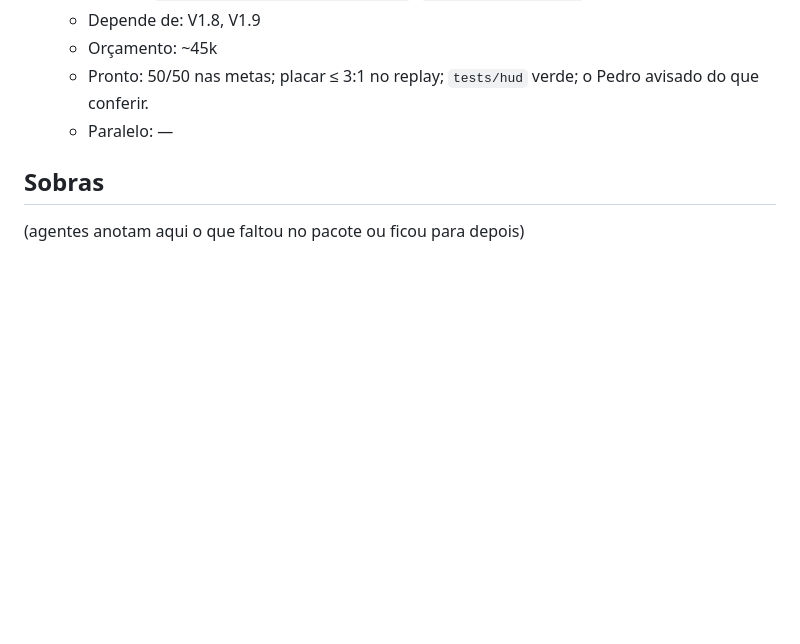
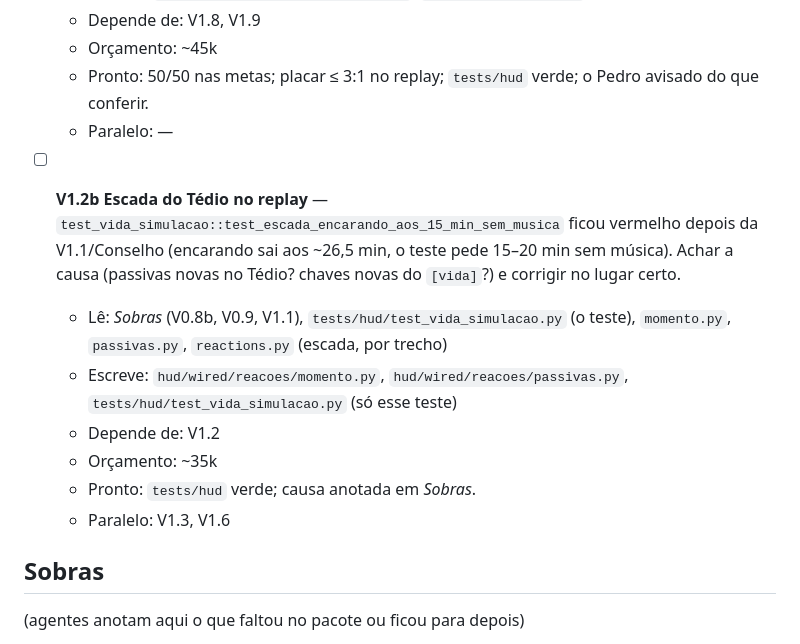
Before and after one commit to DeJunior007/magi-assistant-ai, a Markdown page: specs/condessa-vida/tasks.md, the part around the change. Drawn GitHub-style; blank space fills up the shorter version.

Commit message:
Tarefa V1.2b: escada do Tédio no replay
Co-Authored-By: Claude Opus 5.5 <noreply@anthropic.com>

```diff
--- a/specs/condessa-vida/tasks.md
+++ b/specs/condessa-vida/tasks.md
@@ -284,6 +284,16 @@ Os números estão no gosto em `[vida.torcida]`, `[vida.truque]`, `[vida.volta]`
   - Pronto: 50/50 nas metas; placar ≤ 3:1 no replay; `tests/hud` verde; o Pedro avisado do que conferir.
   - Paralelo: —
 
+- [ ] **V1.2b Escada do Tédio no replay** — `test_vida_simulacao::test_escada_encarando_aos_15_min_sem_musica`
+  ficou vermelho depois da V1.1/Conselho (encarando sai aos ~26,5 min, o teste pede 15–20 min sem
+  música). Achar a causa (passivas novas no Tédio? chaves novas do `[vida]`?) e corrigir no lugar certo.
+  - Lê: *Sobras* (V0.8b, V0.9, V1.1), `tests/hud/test_vida_simulacao.py` (o teste), `momento.py`, `passivas.py`, `reactions.py` (escada, por trecho)
+  - Escreve: `hud/wired/reacoes/momento.py`, `hud/wired/reacoes/passivas.py`, `tests/hud/test_vida_simulacao.py` (só esse teste)
+  - Depende de: V1.2
+  - Orçamento: ~35k
+  - Pronto: `tests/hud` verde; causa anotada em *Sobras*.
+  - Paralelo: V1.3, V1.6
+
 ## Sobras
 (agentes anotam aqui o que faltou no pacote ou ficou para depois)
 - **V0.3:** os limiares da tabela do acordo §3 (2 min de conversa, 10 min sumiu, 15 min de Tédio,
```
